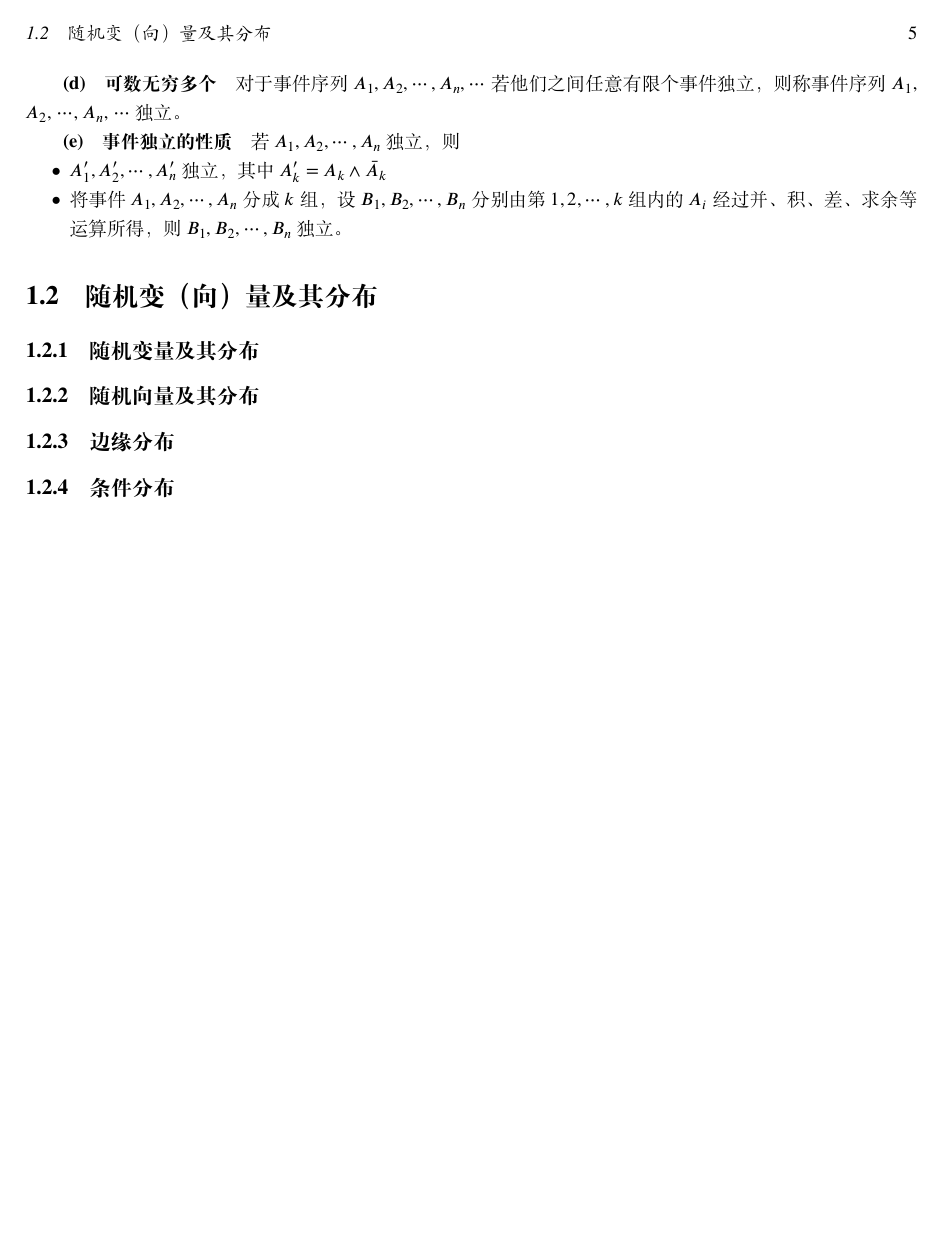
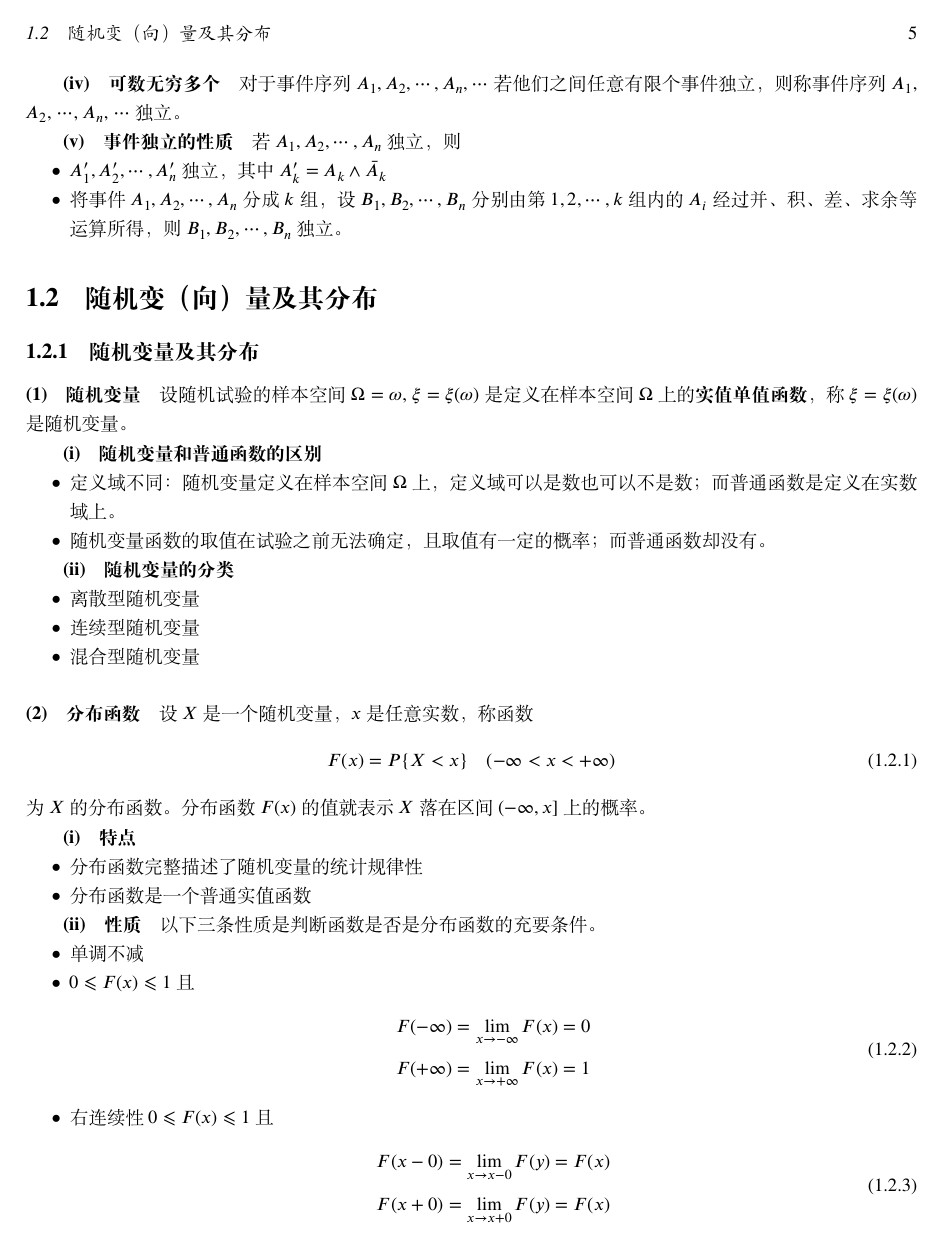
Before and after one commit to HPDell/MathematicalStatistics, a LaTeX book (MathematicalStatistics.tex, which reads Chapter-1.tex, setting.tex): page 5 of 5 before the commit and page 5 of 6 after it. Compiled offline with XeLaTeX.

Commit message:
修改：第一章

```diff
--- a/Chapter-1.tex
+++ b/Chapter-1.tex
@@ -111,3 +111,47 @@ $B_1,B_2,\cdots,B_n$为$\Omega$的一个划分，$P(A) > 0,P(B_i)>0$，则
 
 \subsection{随机变量及其分布}
 
+\paragraph{随机变量} 设随机试验的样本空间  $ \Omega = {\omega} $, $ \xi = \xi(\omega) $
+是定义在样本空间 $ \Omega $ 上的\textbf{实值单值函数}，称 $ \xi = \xi(\omega) $ 是随机变量。
+
+\subparagraph{随机变量和普通函数的区别}
+\begin{itemize}
+    \item 定义域不同：随机变量定义在样本空间 $ \Omega $ 上，定义域可以是数也可以不是数；
+    而普通函数是定义在实数域上。
+    \item 随机变量函数的取值在试验之前无法确定，且取值有一定的概率；而普通函数却没有。
+\end{itemize}
+
+\subparagraph{随机变量的分类}
+\begin{itemize}
+    \item 离散型随机变量
+    \item 连续型随机变量
+    \item 混合型随机变量
+\end{itemize}
+
+\paragraph{分布函数} 设 $ X $ 是一个随机变量， $ x $ 是任意实数，称函数 \begin{equation}
+    \label{equ:分布函数定义}
+    F(x) = P\{X < x\} \quad (-\infty < x < +\infty)
+\end{equation}
+为 $ X $ 的分布函数。分布函数 $ F(x) $ 的值就表示 $ X $ 落在区间 $ (-\infty,x] $ 上的概率。
+
+\subparagraph{特点}
+\begin{itemize}
+    \item 分布函数完整描述了随机变量的统计规律性
+    \item 分布函数是一个普通实值函数
+\end{itemize}
+
+\subparagraph{性质} 以下三条性质是判断函数是否是分布函数的充要条件。
+\begin{itemize}
+    \item 单调不减
+    \item  $ 0 \leqslant F(x) \leqslant 1 $ 且 \begin{align}
+        \begin{split}
+            F(-\infty) &= \lim_{x \rightarrow -\infty} F(x) = 0 \\
+            F(+\infty) &= \lim_{x \rightarrow +\infty} F(x) = 1
+        \end{split}
+    \end{align}
+    \item 右连续性 $ 0 \leqslant F(x) \leqslant 1 $ 且 \begin{align}
+        \begin{split}
+            F(x - 0) &= \lim_{x \rightarrow x - 0} F(y) = F(x) \\
+            F(x + 0) &= \lim_{x \rightarrow x + 0} F(y) = F(x)
+        \end{split}
+    \end{align}
@@ -113,0 +168,4 @@ $B_1,B_2,\cdots,B_n$为$\Omega$的一个划分，$P(A) > 0,P(B_i)>0$，则
+\subsubsection{离散型随机变量及其分布}
+
+\paragraph{离散型随机变量} 若随机变量 $ X $ 的全部可能取值是有限个或可列无限多个，
+则称此随机变量是离散型随机变量。
@@ -114,3 +181,5 @@ $B_1,B_2,\cdots,B_n$为$\Omega$的一个划分，$P(A) > 0,P(B_i)>0$，则
+\subsubsection{连续型随机变量及其分布}
+
 \subsection{随机向量及其分布}
 
 \subsection{边缘分布}
--- a/setting.tex
+++ b/setting.tex
@@ -13,7 +13,7 @@
     },
     subparagraph = {
         name = {(,)},
-        number = \alph{subparagraph},
+        number = \roman{subparagraph},
         numbering = true,
         beforeskip = 0pt
     }
```
Also changed, not shown: Chapter-1.tex (19 more changed lines).
